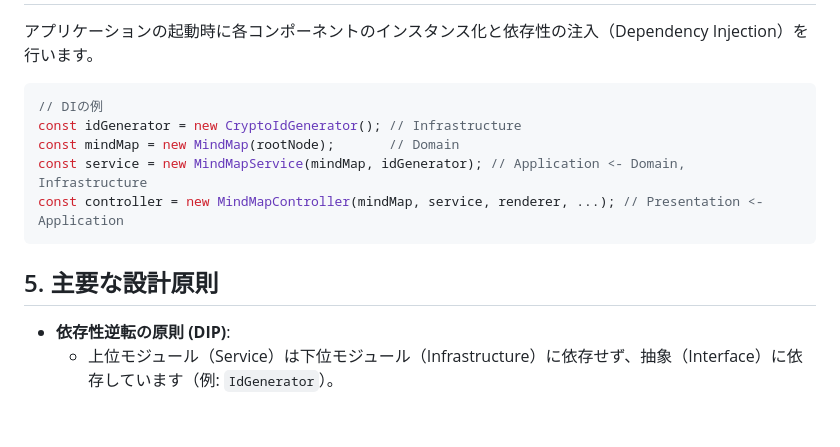
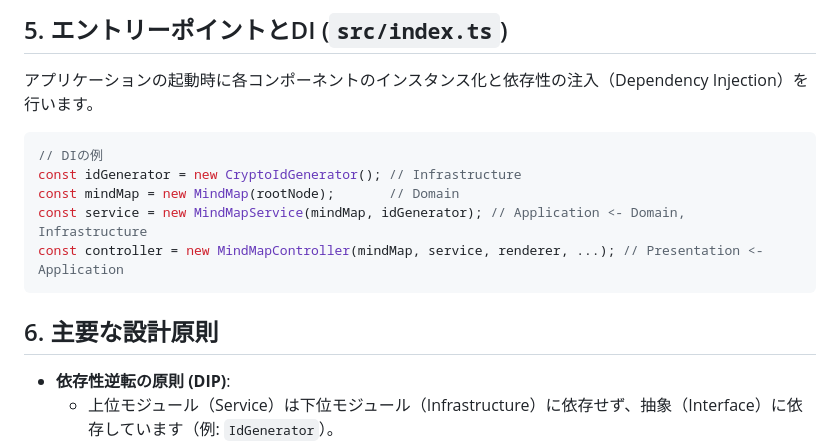
Before and after one commit to hiroooo000/kaki-dash, a Markdown page: docs/SOFTWARE_ARCHITECTURE_ja.md, the part around one of its changes. Rendered like a GitHub page; blank space fills up the shorter version.

````diff
--- a/docs/SOFTWARE_ARCHITECTURE_ja.md
+++ b/docs/SOFTWARE_ARCHITECTURE_ja.md
@@ -210,3 +318,4 @@ src/
+## 5. エントリーポイントとDI (`src/index.ts`)
 アプリケーションの起動時に各コンポーネントのインスタンス化と依存性の注入（Dependency Injection）を行います。
 
 ```typescript
@@ -217,7 +326,7 @@ const service = new MindMapService(mindMap, idGenerator); // Application <- Doma
 const controller = new MindMapController(mindMap, service, renderer, ...); // Presentation <- Application
 ```
 
-## 5. 主要な設計原則
+## 6. 主要な設計原則
 
 - **依存性逆転の原則 (DIP)**:
   - 上位モジュール（Service）は下位モジュール（Infrastructure）に依存せず、抽象（Interface）に依存しています（例: `IdGenerator`）。
````
Also changed, not shown: other parts of docs/SOFTWARE_ARCHITECTURE_ja.md (+109 -1 lines), docs/SOFTWARE_ARCHITECTURE.md (+111 -2 lines).
